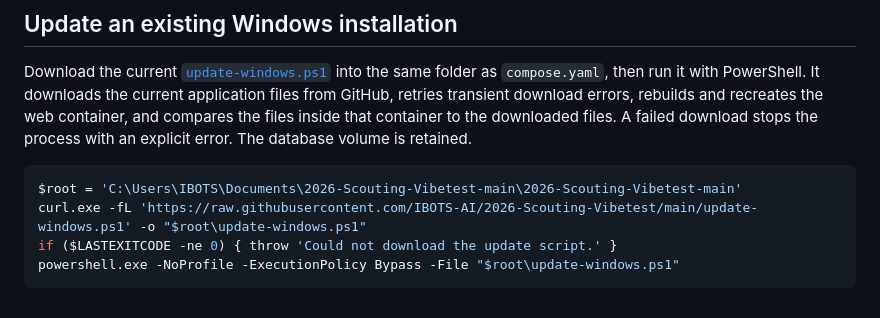
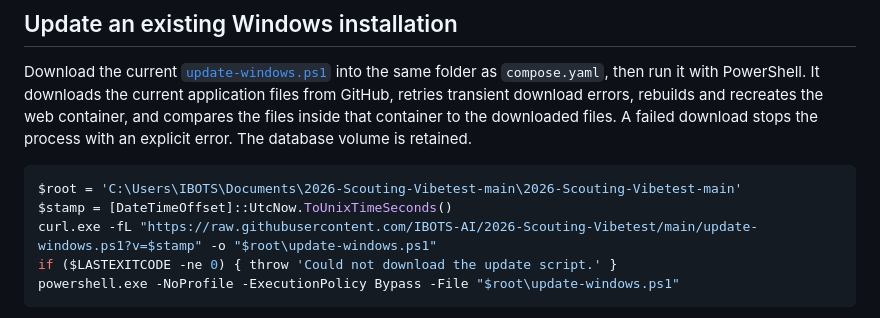
Before and after one commit to IBOTS-AI/2026-Scouting-Vibetest, a Markdown page: README.md, the part around the change. Rendered like a GitHub page.

Commit message:
Bypass cached updater download

````diff
--- a/README.md
+++ b/README.md
@@ -15,7 +15,8 @@ Download the current [`update-windows.ps1`](update-windows.ps1) into the same fo
 
 ```powershell
 $root = 'C:\Users\IBOTS\Documents\2026-Scouting-Vibetest-main\2026-Scouting-Vibetest-main'
-curl.exe -fL 'https://raw.githubusercontent.com/IBOTS-AI/2026-Scouting-Vibetest/main/update-windows.ps1' -o "$root\update-windows.ps1"
+$stamp = [DateTimeOffset]::UtcNow.ToUnixTimeSeconds()
+curl.exe -fL "https://raw.githubusercontent.com/IBOTS-AI/2026-Scouting-Vibetest/main/update-windows.ps1?v=$stamp" -o "$root\update-windows.ps1"
 if ($LASTEXITCODE -ne 0) { throw 'Could not download the update script.' }
 powershell.exe -NoProfile -ExecutionPolicy Bypass -File "$root\update-windows.ps1"
 ```
````
